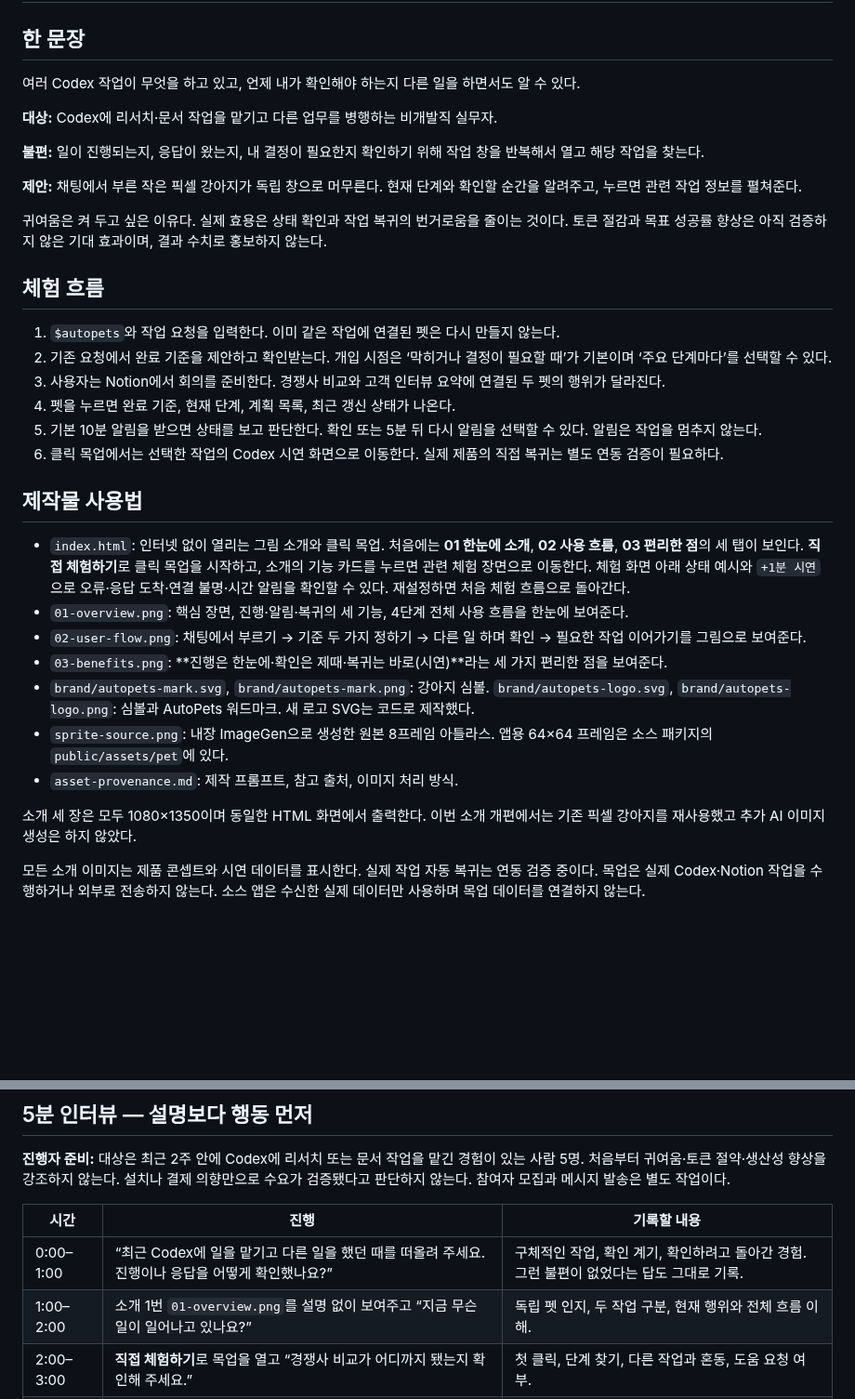
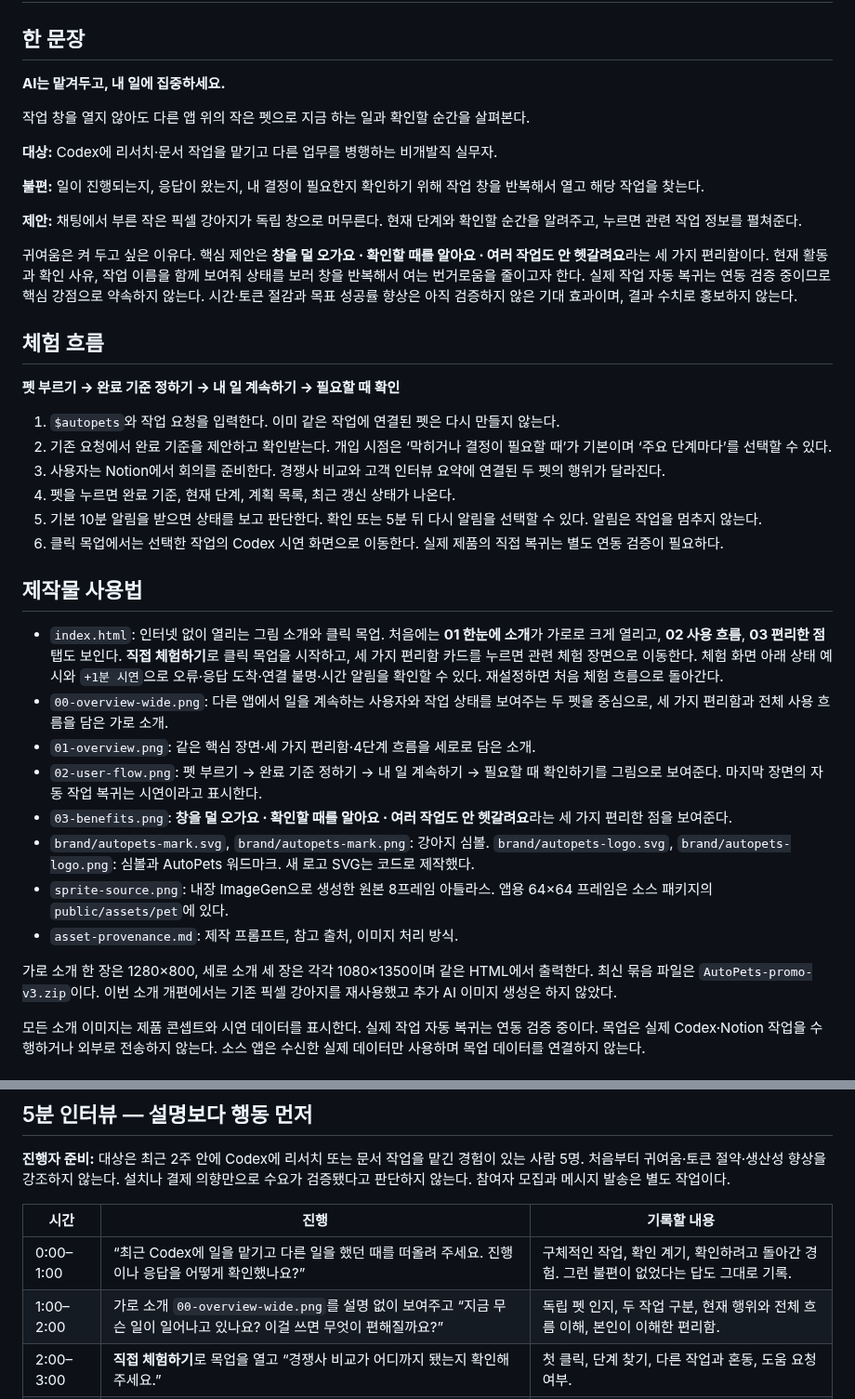
Before and after one commit to swaan-kim/autopets, a Markdown page: docs/product-validation.md, 2 parts joined by grey strips. Shown at 93% size. GitHub-like rendering; blank space fills up the shorter version.

```diff
--- a/docs/product-validation.md
+++ b/docs/product-validation.md
@@ -2,7 +2,9 @@
 
 ## 한 문장
 
-여러 Codex 작업이 무엇을 하고 있고, 언제 내가 확인해야 하는지 다른 일을 하면서도 알 수 있다.
+**AI는 맡겨두고, 내 일에 집중하세요.**
+
+작업 창을 열지 않아도 다른 앱 위의 작은 펫으로 지금 하는 일과 확인할 순간을 살펴본다.
 
 **대상:** Codex에 리서치·문서 작업을 맡기고 다른 업무를 병행하는 비개발직 실무자.
 
@@ -10,9 +12,11 @@
 
 **제안:** 채팅에서 부른 작은 픽셀 강아지가 독립 창으로 머무른다. 현재 단계와 확인할 순간을 알려주고, 누르면 관련 작업 정보를 펼쳐준다.
 
-귀여움은 켜 두고 싶은 이유다. 실제 효용은 상태 확인과 작업 복귀의 번거로움을 줄이는 것이다. 토큰 절감과 목표 성공률 향상은 아직 검증하지 않은 기대 효과이며, 결과 수치로 홍보하지 않는다.
+귀여움은 켜 두고 싶은 이유다. 핵심 제안은 **창을 덜 오가요 · 확인할 때를 알아요 · 여러 작업도 안 헷갈려요**라는 세 가지 편리함이다. 현재 활동과 확인 사유, 작업 이름을 함께 보여줘 상태를 보러 창을 반복해서 여는 번거로움을 줄이고자 한다. 실제 작업 자동 복귀는 연동 검증 중이므로 핵심 강점으로 약속하지 않는다. 시간·토큰 절감과 목표 성공률 향상은 아직 검증하지 않은 기대 효과이며, 결과 수치로 홍보하지 않는다.
 
 ## 체험 흐름
+
+**펫 부르기 → 완료 기준 정하기 → 내 일 계속하기 → 필요할 때 확인**
 
 1. `$autopets`와 작업 요청을 입력한다. 이미 같은 작업에 연결된 펫은 다시 만들지 않는다.
 2. 기존 요청에서 완료 기준을 제안하고 확인받는다. 개입 시점은 ‘막히거나 결정이 필요할 때’가 기본이며 ‘주요 단계마다’를 선택할 수 있다.
@@ -23,15 +27,16 @@
 
 ## 제작물 사용법
 
-- `index.html`: 인터넷 없이 열리는 그림 소개와 클릭 목업. 처음에는 **01 한눈에 소개**, **02 사용 흐름**, **03 편리한 점**의 세 탭이 보인다. **직접 체험하기**로 클릭 목업을 시작하고, 소개의 기능 카드를 누르면 관련 체험 장면으로 이동한다. 체험 화면 아래 상태 예시와 `+1분 시연`으로 오류·응답 도착·연결 불명·시간 알림을 확인할 수 있다. 재설정하면 처음 체험 흐름으로 돌아간다.
-- `01-overview.png`: 핵심 장면, 진행·알림·복귀의 세 기능, 4단계 전체 사용 흐름을 한눈에 보여준다.
-- `02-user-flow.png`: 채팅에서 부르기 → 기준 두 가지 정하기 → 다른 일 하며 확인 → 필요한 작업 이어가기를 그림으로 보여준다.
-- `03-benefits.png`: **진행은 한눈에·확인은 제때·복귀는 바로(시연)**라는 세 가지 편리한 점을 보여준다.
+- `index.html`: 인터넷 없이 열리는 그림 소개와 클릭 목업. 처음에는 **01 한눈에 소개**가 가로로 크게 열리고, **02 사용 흐름**, **03 편리한 점** 탭도 보인다. **직접 체험하기**로 클릭 목업을 시작하고, 세 가지 편리함 카드를 누르면 관련 체험 장면으로 이동한다. 체험 화면 아래 상태 예시와 `+1분 시연`으로 오류·응답 도착·연결 불명·시간 알림을 확인할 수 있다. 재설정하면 처음 체험 흐름으로 돌아간다.
+- `00-overview-wide.png`: 다른 앱에서 일을 계속하는 사용자와 작업 상태를 보여주는 두 펫을 중심으로, 세 가지 편리함과 전체 사용 흐름을 담은 가로 소개.
+- `01-overview.png`: 같은 핵심 장면·세 가지 편리함·4단계 흐름을 세로로 담은 소개.
+- `02-user-flow.png`: 펫 부르기 → 완료 기준 정하기 → 내 일 계속하기 → 필요할 때 확인하기를 그림으로 보여준다. 마지막 장면의 자동 작업 복귀는 시연이라고 표시한다.
+- `03-benefits.png`: **창을 덜 오가요 · 확인할 때를 알아요 · 여러 작업도 안 헷갈려요**라는 세 가지 편리한 점을 보여준다.
 - `brand/autopets-mark.svg`, `brand/autopets-mark.png`: 강아지 심볼. `brand/autopets-logo.svg`, `brand/autopets-logo.png`: 심볼과 AutoPets 워드마크. 새 로고 SVG는 코드로 제작했다.
 - `sprite-source.png`: 내장 ImageGen으로 생성한 원본 8프레임 아틀라스. 앱용 64×64 프레임은 소스 패키지의 `public/assets/pet`에 있다.
 - `asset-provenance.md`: 제작 프롬프트, 참고 출처, 이미지 처리 방식.
 
-소개 세 장은 모두 1080×1350이며 동일한 HTML 화면에서 출력한다. 이번 소개 개편에서는 기존 픽셀 강아지를 재사용했고 추가 AI 이미지 생성은 하지 않았다.
+가로 소개 한 장은 1280×800, 세로 소개 세 장은 각각 1080×1350이며 같은 HTML에서 출력한다. 최신 묶음 파일은 `AutoPets-promo-v3.zip`이다. 이번 소개 개편에서는 기존 픽셀 강아지를 재사용했고 추가 AI 이미지 생성은 하지 않았다.
 
 모든 소개 이미지는 제품 콘셉트와 시연 데이터를 표시한다. 실제 작업 자동 복귀는 연동 검증 중이다. 목업은 실제 Codex·Notion 작업을 수행하거나 외부로 전송하지 않는다. 소스 앱은 수신한 실제 데이터만 사용하며 목업 데이터를 연결하지 않는다.
 
@@ -48,7 +53,7 @@
 | 시간 | 진행 | 기록할 내용 |
 |---|---|---|
 | 0:00–1:00 | “최근 Codex에 일을 맡기고 다른 일을 했던 때를 떠올려 주세요. 진행이나 응답을 어떻게 확인했나요?” | 구체적인 작업, 확인 계기, 확인하려고 돌아간 경험. 그런 불편이 없었다는 답도 그대로 기록. |
-| 1:00–2:00 | 소개 1번 `01-overview.png`를 설명 없이 보여주고 “지금 무슨 일이 일어나고 있나요?” | 독립 펫 인지, 두 작업 구분, 현재 행위와 전체 흐름 이해. |
+| 1:00–2:00 | 가로 소개 `00-overview-wide.png`를 설명 없이 보여주고 “지금 무슨 일이 일어나고 있나요? 이걸 쓰면 무엇이 편해질까요?” | 독립 펫 인지, 두 작업 구분, 현재 행위와 전체 흐름 이해, 본인이 이해한 편리함. |
 | 2:00–3:00 | **직접 체험하기**로 목업을 열고 “경쟁사 비교가 어디까지 됐는지 확인해 주세요.” | 첫 클릭, 단계 찾기, 다른 작업과 혼동, 도움 요청 여부. |
 | 3:00–4:00 | 시간 알림 장면을 보여주고 “지금 무엇을 할 수 있나요? 어떤 작업으로 돌아가나요?” | 시간 알림을 오류/중단으로 오해하는지, 같은 작업 복귀 이해, 다시 알림 선택. |
 | 4:00–5:00 | “다음 주 어떤 업무에서 켜 둘 것 같나요? 오히려 방해가 되는 부분은요?” | 구체적인 재사용 상황, 기존 방식 대비 가치, 크기·움직임·알림 부담. |
```
Also changed, not shown: README.md (+3 -3 lines), docs/design-source/README-제작.md (+7 -6 lines), docs/images/00-overview-wide.png (added), docs/images/01-overview.png, docs/images/03-benefits.png, 3 other files.
